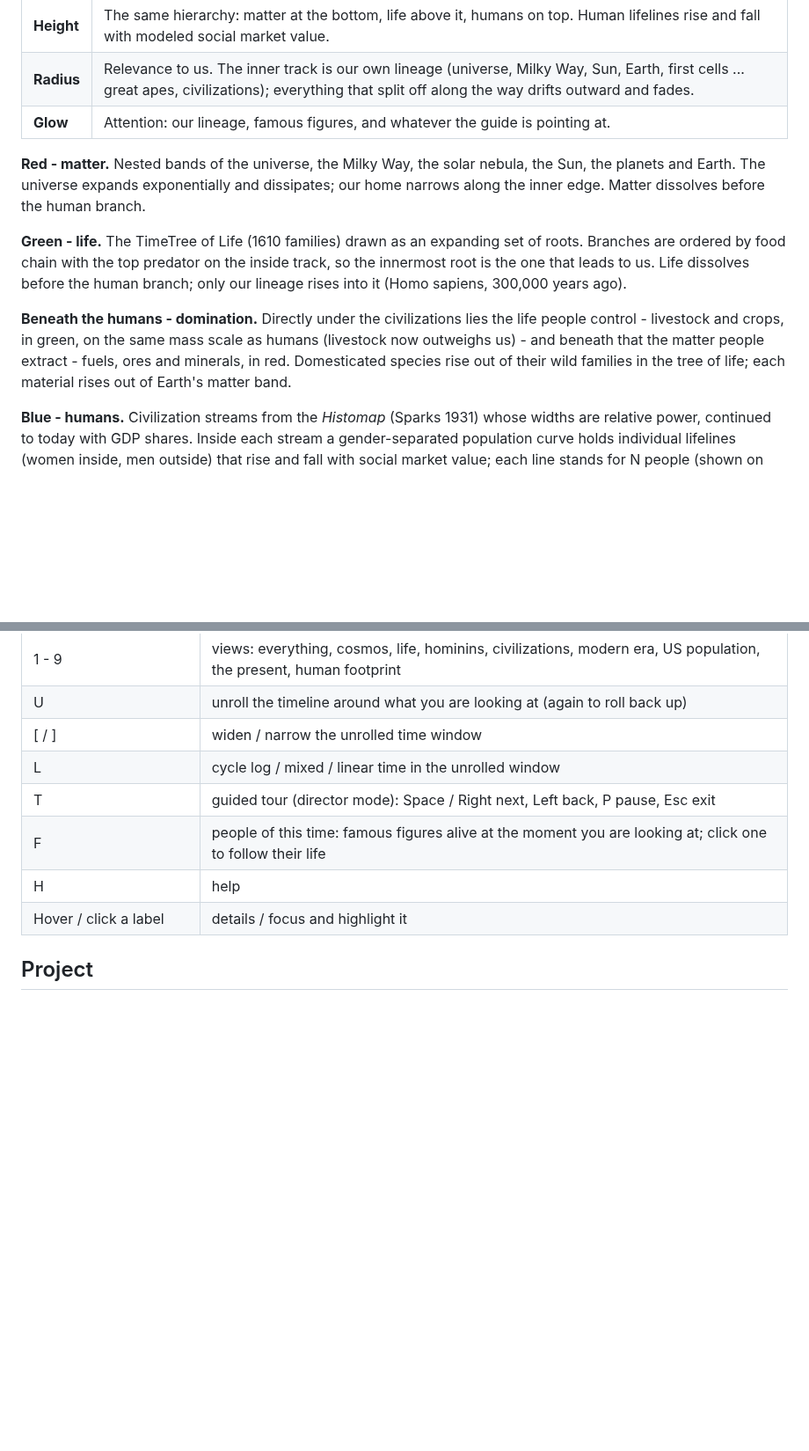
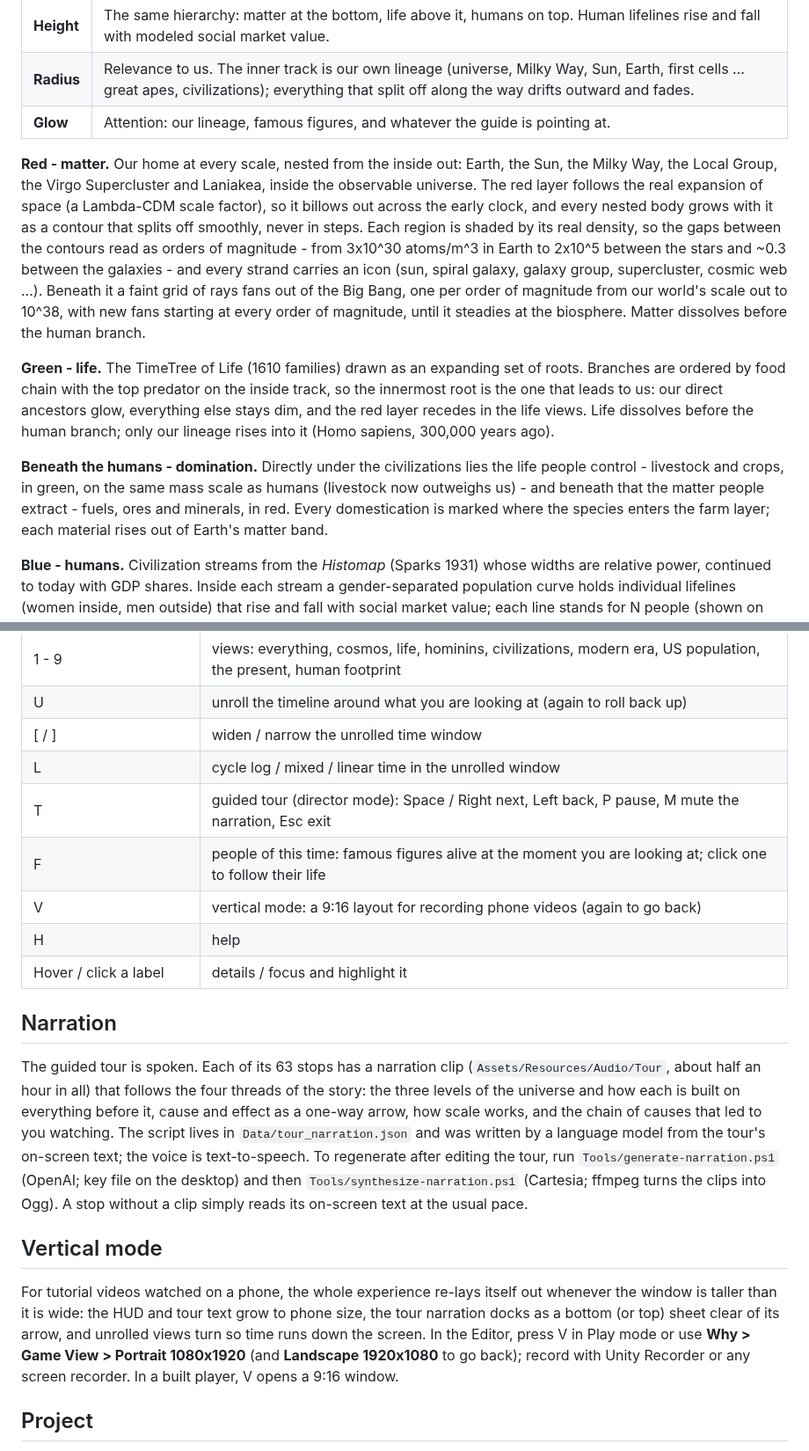
Before and after one commit to atonalfreerider/why-2, a Markdown page: README.md, 2 parts joined by grey strips. Shown at 88% size. Drawn GitHub-style; blank space fills up the shorter version.

```diff
--- a/README.md
+++ b/README.md
@@ -15,19 +15,27 @@ cleanly and at every scale, how each thing that happened made the next one possi
 | **Radius** | Relevance to us. The inner track is our own lineage (universe, Milky Way, Sun, Earth, first cells ... great apes, civilizations); everything that split off along the way drifts outward and fades. |
 | **Glow** | Attention: our lineage, famous figures, and whatever the guide is pointing at. |
 
-**Red - matter.** Nested bands of the universe, the Milky Way, the solar nebula, the Sun, the planets and
-Earth. The universe expands exponentially and dissipates; our home narrows along the inner edge. Matter
-dissolves before the human branch.
+**Red - matter.** Our home at every scale, nested from the inside out: Earth, the Sun, the Milky Way, the
+Local Group, the Virgo Supercluster and Laniakea, inside the observable universe. The red layer follows
+the real expansion of space (a Lambda-CDM scale factor), so it billows out across the early clock, and
+every nested body grows with it as a contour that splits off smoothly, never in steps. Each region is
+shaded by its real density, so the gaps between the contours read as orders of magnitude - from 3x10^30
+atoms/m^3 in Earth to 2x10^5 between the stars and ~0.3 between the galaxies - and every strand carries
+an icon (sun, spiral galaxy, galaxy group, supercluster, cosmic web ...). Beneath it a faint grid of rays
+fans out of the Big Bang, one per order of magnitude from our world's scale out to 10^38, with new fans
+starting at every order of magnitude, until it steadies at the biosphere. Matter dissolves before the
+human branch.
 
 **Green - life.** The TimeTree of Life (1610 families) drawn as an expanding set of roots. Branches are
 ordered by food chain with the top predator on the inside track, so the innermost root is the one that
-leads to us. Life dissolves before the human branch; only our lineage rises into it (Homo sapiens,
+leads to us: our direct ancestors glow, everything else stays dim, and the red layer recedes in the
+life views. Life dissolves before the human branch; only our lineage rises into it (Homo sapiens,
 300,000 years ago).
 
 **Beneath the humans - domination.** Directly under the civilizations lies the life people control -
 livestock and crops, in green, on the same mass scale as humans (livestock now outweighs us) - and
-beneath that the matter people extract - fuels, ores and minerals, in red. Domesticated species rise out
-of their wild families in the tree of life; each material rises out of Earth's matter band.
+beneath that the matter people extract - fuels, ores and minerals, in red. Every domestication is marked
+where the species enters the farm layer; each material rises out of Earth's matter band.
 
 **Blue - humans.** Civilization streams from the *Histomap* (Sparks 1931) whose widths are relative
 power, continued to today with GDP shares. Inside each stream a gender-separated population curve holds
@@ -49,10 +70,30 @@ project); children's lines start from their parents.
 | U | unroll the timeline around what you are looking at (again to roll back up) |
 | [ / ] | widen / narrow the unrolled time window |
 | L | cycle log / mixed / linear time in the unrolled window |
-| T | guided tour (director mode): Space / Right next, Left back, P pause, Esc exit |
+| T | guided tour (director mode): Space / Right next, Left back, P pause, M mute the narration, Esc exit |
 | F | people of this time: famous figures alive at the moment you are looking at; click one to follow their life |
+| V | vertical mode: a 9:16 layout for recording phone videos (again to go back) |
 | H | help |
 | Hover / click a label | details / focus and highlight it |
+
+## Narration
+
+The guided tour is spoken. Each of its 63 stops has a narration clip (`Assets/Resources/Audio/Tour`,
+about half an hour in all) that follows the four threads of the story: the three levels of the universe
+and how each is built on everything before it, cause and effect as a one-way arrow, how scale works, and
+the chain of causes that led to you watching. The script lives in `Data/tour_narration.json` and was
+written by a language model from the tour's on-screen text; the voice is text-to-speech. To regenerate
+after editing the tour, run `Tools/generate-narration.ps1` (OpenAI; key file on the desktop) and then
+`Tools/synthesize-narration.ps1` (Cartesia; ffmpeg turns the clips into Ogg). A stop without a clip
+simply reads its on-screen text at the usual pace.
+
+## Vertical mode
+
+For tutorial videos watched on a phone, the whole experience re-lays itself out whenever the window is
+taller than it is wide: the HUD and tour text grow to phone size, the tour narration docks as a bottom
+(or top) sheet clear of its arrow, and unrolled views turn so time runs down the screen. In the Editor,
+press V in Play mode or use **Why > Game View > Portrait 1080x1920** (and **Landscape 1920x1080** to go
+back); record with Unity Recorder or any screen recorder. In a built player, V opens a 9:16 window.
 
 ## Project
 
```
Also changed, not shown: other parts of README.md (+14 -1 lines), Docs/DATA.md (+9 -0 lines), Docs/images/civilizations.jpg (added), Docs/images/figure.jpg (added), Docs/images/footprint.jpg (added), Docs/images/life.jpg (added), Docs/images/smv.jpg (added), Docs/images/tour.jpg (added), 12 other files.
